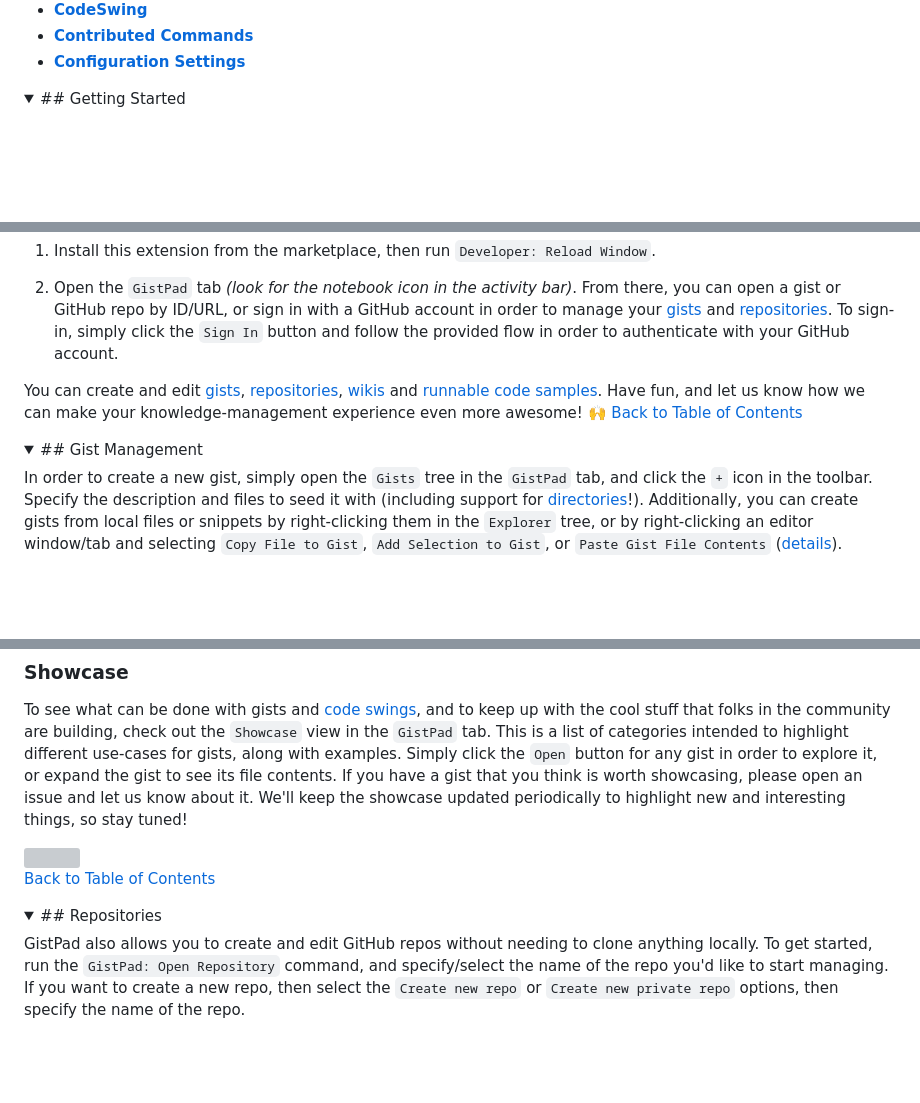
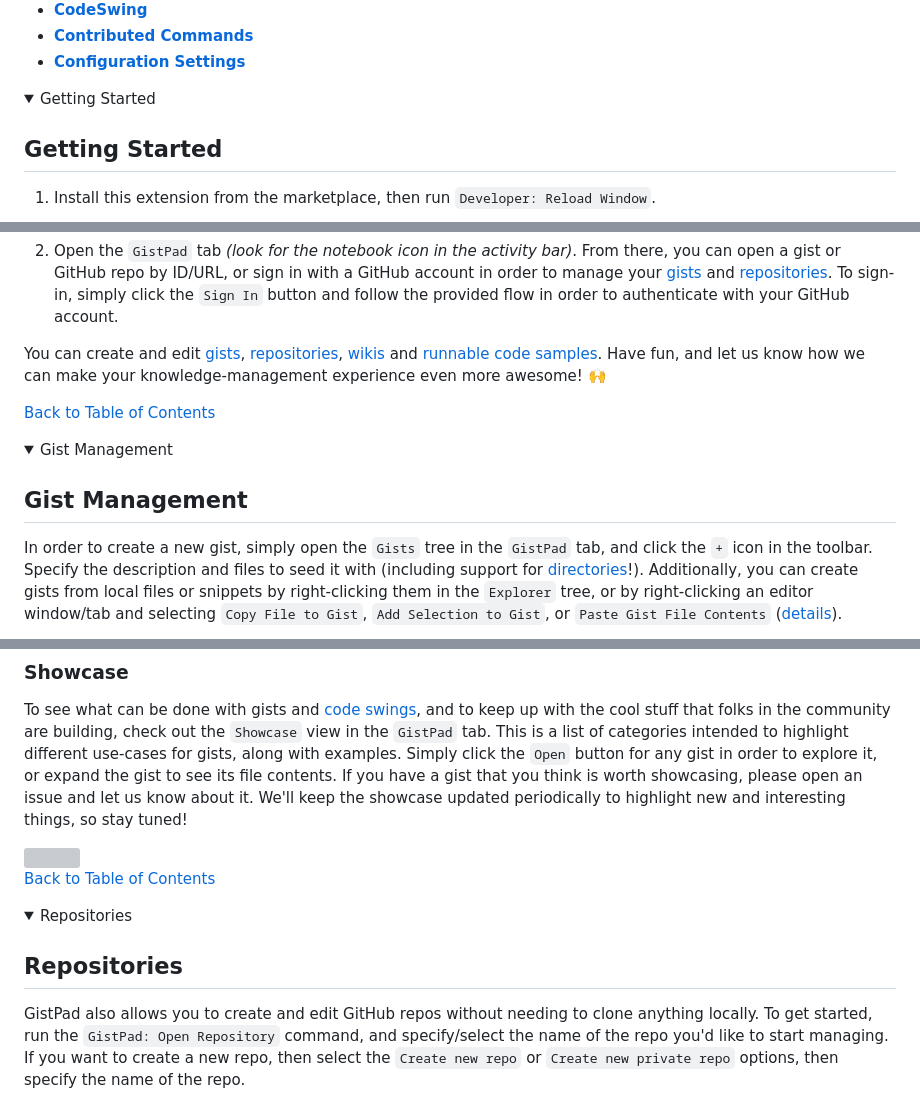
Before and after one commit to lostintangent/gistpad, a Markdown page: README.md, 3 parts joined by grey strips. Drawn GitHub-style; folded sections open; blank space fills up the shorter version; grey boxes are pictures that could not be loaded.

Commit message:
Add Collapsed Sections to Improve README Readability

```diff
--- a/README.md
+++ b/README.md
@@ -24,7 +24,9 @@ GistPad is a Visual Studio Code extension that allows you to edit GitHub [Gists]
 - **[Configuration Settings](#configuration-settings)**
 
 <details>
-  <summary>## Getting Started</summary>
+  <summary>Getting Started</summary>
+
+## Getting Started
 
 1. Install this extension from the marketplace, then run `Developer: Reload Window`.
 
@@ -34,7 +38,9 @@ You can create and edit [gists](#gist-management), [repositories](#repositories)
 [Back to Table of Contents](#table-of-contents)
 </details>
 <details>
-  <summary>## Gist Management</summary>
+  <summary>Gist Management</summary>
+
+## Gist Management
 
 In order to create a new gist, simply open the `Gists` tree in the `GistPad` tab, and click the `+` icon in the toolbar. Specify the description and files to seed it with (including support for [directories](#files-and-directories)!). Additionally, you can create gists from local files or snippets by right-clicking them in the `Explorer` tree, or by right-clicking an editor window/tab and selecting `Copy File to Gist`, `Add Selection to Gist`, or `Paste Gist File Contents` ([details](#contributed-commands-editor)).
 
@@ -133,7 +140,9 @@ To see what can be done with gists and [code swings](#codeswing), and to keep up
 [Back to Table of Contents](#table-of-contents)
 </details>
 <details>
-  <summary>## Repositories</summary>
+  <summary>Repositories</summary>
+
+## Repositories
 
 GistPad also allows you to create and edit GitHub repos without needing to clone anything locally. To get started, run the `GistPad: Open Repository` command, and specify/select the name of the repo you'd like to start managing. If you want to create a new repo, then select the `Create new repo` or `Create new private repo` options, then specify the name of the repo.
 
```
Also changed, not shown: other parts of README.md (+16 -4 lines).
